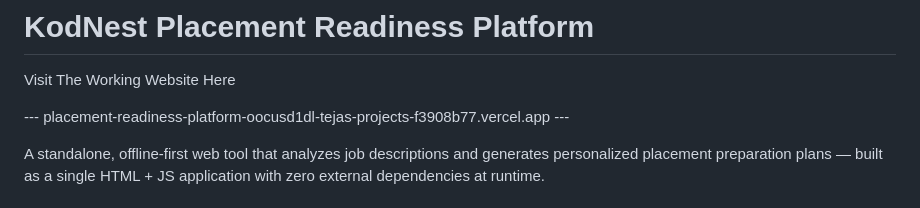
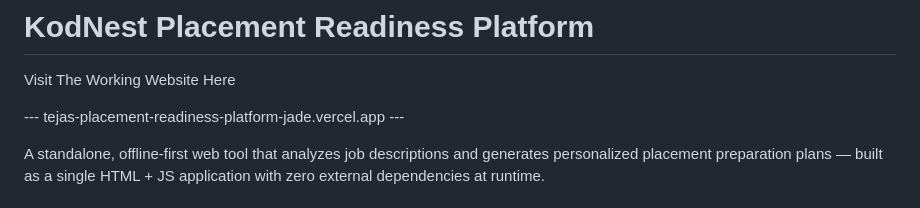
Before and after one commit to Tejasr2004/Placement-Readiness-Platform, a Markdown page: README.md, the part around the change. GitHub-like rendering.

```diff
--- a/README.md
+++ b/README.md
@@ -8,7 +8,7 @@ Visit The Working Website Here
 
 
 
----   placement-readiness-platform-oocusd1dl-tejas-projects-f3908b77.vercel.app   ---
+---   tejas-placement-readiness-platform-jade.vercel.app   ---
 
 
 
```
